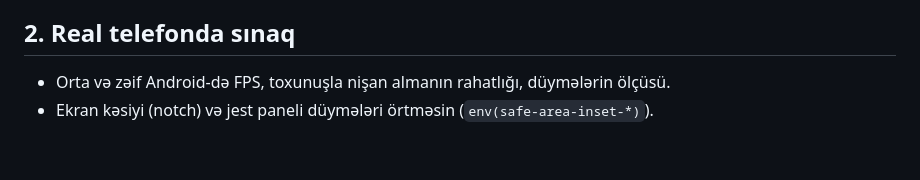
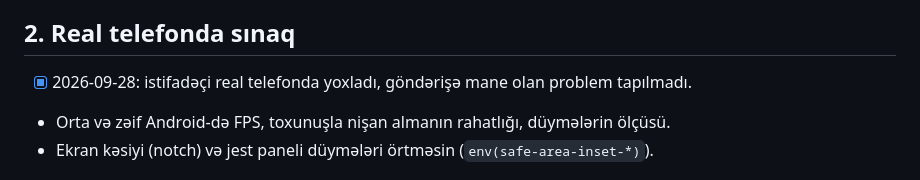
Before and after one commit to Ilkin-Ibishov/shoot-unlimited, a Markdown page: BACKLOG.md, the part around the change. GitHub-like rendering; blank space fills up the shorter version.

Commit message:
Backlog: real-phone test done
Co-Authored-By: Claude Opus 5.5 <noreply@anthropic.com>

```diff
--- a/BACKLOG.md
+++ b/BACKLOG.md
@@ -103,6 +103,7 @@
    - Hədəf: ödəyən oyunçu ~30–40% tez bitirir, 3 dəfə tez yox.
 
 ## 2. Real telefonda sınaq
+- [x] 2026-09-28: istifadəçi real telefonda yoxladı, göndərişə mane olan problem tapılmadı.
 - Orta və zəif Android-də FPS, toxunuşla nişan almanın rahatlığı, düymələrin ölçüsü.
 - Ekran kəsiyi (notch) və jest paneli düymələri örtməsin (`env(safe-area-inset-*)`).
 
```
